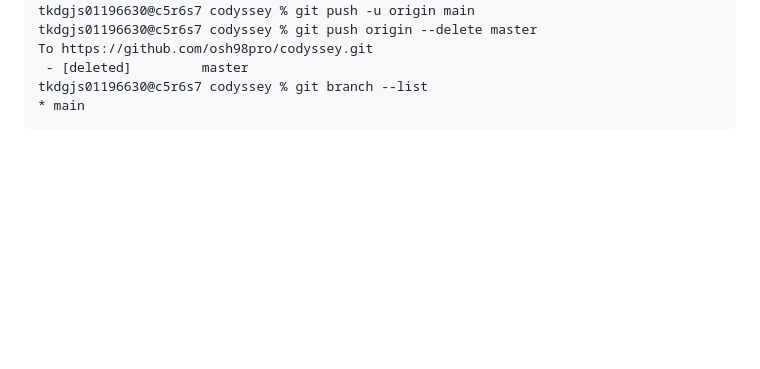
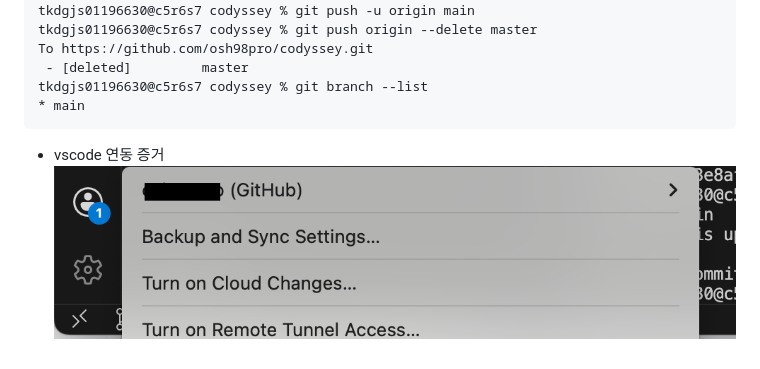
Before and after one commit to osh98pro/codyssey, a Markdown page: README.md, the part around the change. Rendered like a GitHub page; blank space fills up the shorter version.

Commit message:
Add vscode integration evidence to README

````diff
--- a/README.md
+++ b/README.md
@@ -345,3 +345,5 @@ To https://github.com/osh98pro/codyssey.git
 tkdgjs01196630@c5r6s7 codyssey % git branch --list
 * main
 ```
+- vscode 연동 증거
+![vscode](./vscode.png)
````
